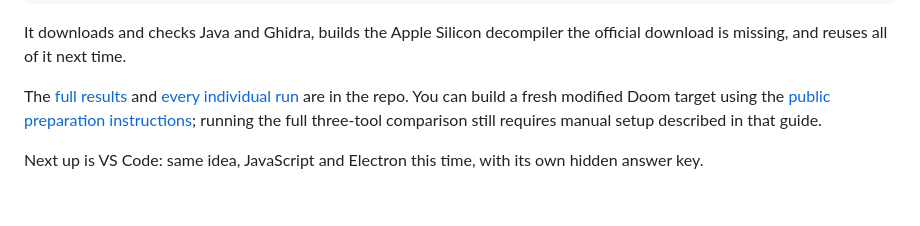
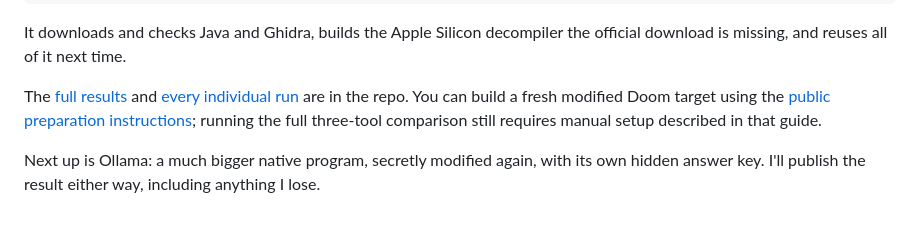
Before and after one commit to thomasisalwayslate/thomasisalwayslate.github.io, a Markdown page: src/articles/same-answers-lower-cost.md, the part around the change. GitHub-like rendering.

Commit message:
Say Ollama is the next benchmark

```diff
--- a/src/articles/same-answers-lower-cost.md
+++ b/src/articles/same-answers-lower-cost.md
@@ -75,4 +75,4 @@ It downloads and checks Java and Ghidra, builds the Apple Silicon decompiler the
 
 The [full results](https://github.com/thomasisalwayslate/every-app-is-open-source/blob/main/reports/round2/results.md) and [every individual run](https://github.com/thomasisalwayslate/every-app-is-open-source/blob/main/reports/round2/results.json) are in the repo. You can build a fresh modified Doom target using the [public preparation instructions](https://github.com/thomasisalwayslate/every-app-is-open-source/blob/main/docs/BENCHMARK.md); running the full three-tool comparison still requires manual setup described in that guide.
 
-Next up is VS Code: same idea, JavaScript and Electron this time, with its own hidden answer key.
+Next up is Ollama: a much bigger native program, secretly modified again, with its own hidden answer key. I'll publish the result either way, including anything I lose.
```
